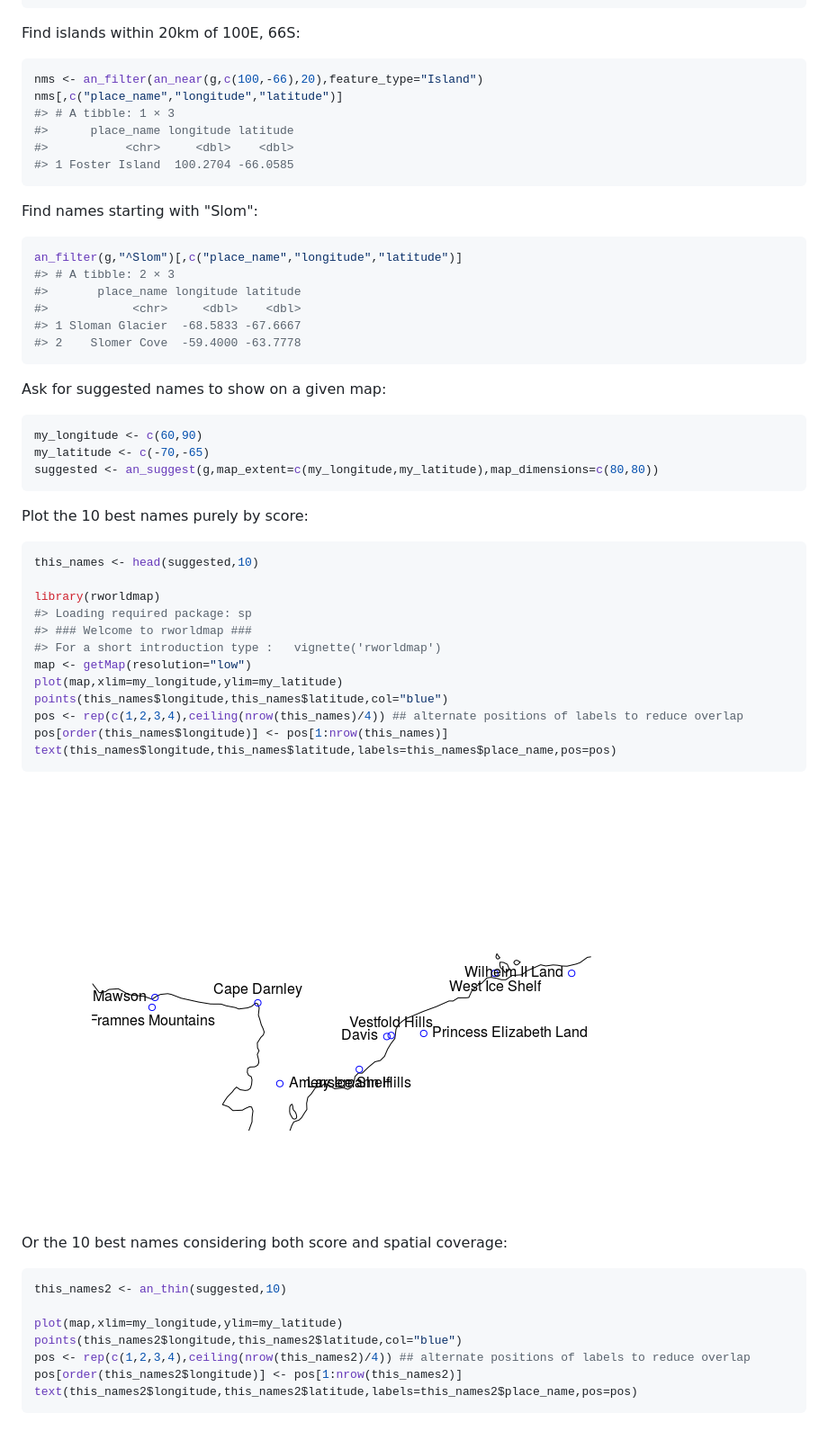
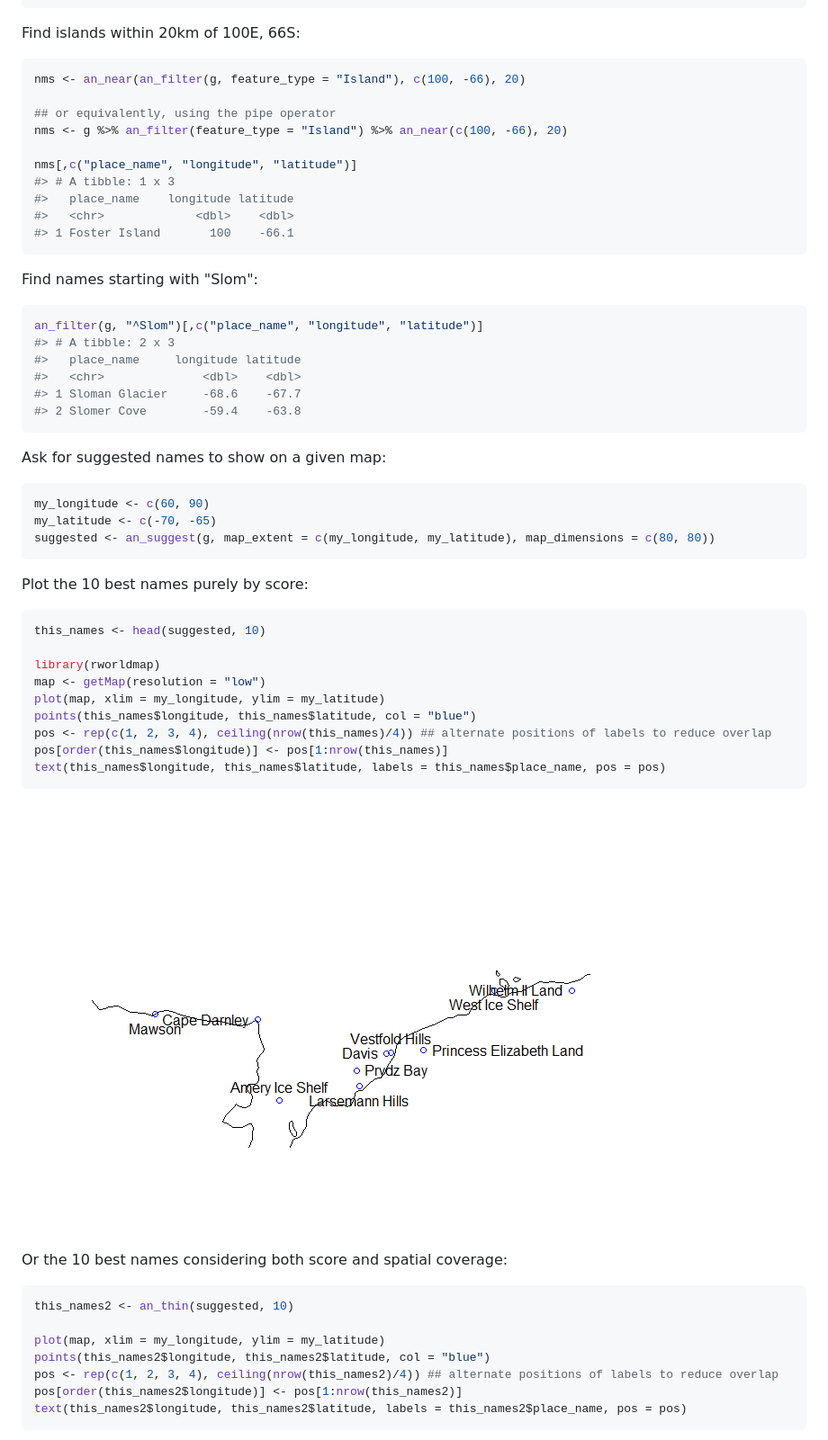
Before and after one commit to ropensci/antanym, a Markdown page: README.md, the part around the change printed below. Shown: that part at 90% size. Rendered like a GitHub page; pictures changed too: README-unnamed-chunk-10-1.png (deleted), vignettes/README-unnamed-chunk-10-1.png (added).

Commit message:
revise README, move images to vignettes folder

````diff
--- a/README.md
+++ b/README.md
@@ -74,61 +74,62 @@ nrow(g)
 Find islands within 20km of 100E, 66S:
 
 ``` r
-nms <- an_filter(an_near(g,c(100,-66),20),feature_type="Island")
-nms[,c("place_name","longitude","latitude")]
-#> # A tibble: 1 × 3
-#>      place_name longitude latitude
-#>           <chr>     <dbl>    <dbl>
-#> 1 Foster Island  100.2704 -66.0585
+nms <- an_near(an_filter(g, feature_type = "Island"), c(100, -66), 20)
+
+## or equivalently, using the pipe operator
+nms <- g %>% an_filter(feature_type = "Island") %>% an_near(c(100, -66), 20)
+
+nms[,c("place_name", "longitude", "latitude")]
+#> # A tibble: 1 x 3
+#>   place_name    longitude latitude
+#>   <chr>             <dbl>    <dbl>
+#> 1 Foster Island       100    -66.1
 ```
 
 Find names starting with "Slom":
 
 ``` r
-an_filter(g,"^Slom")[,c("place_name","longitude","latitude")]
-#> # A tibble: 2 × 3
-#>       place_name longitude latitude
-#>            <chr>     <dbl>    <dbl>
-#> 1 Sloman Glacier  -68.5833 -67.6667
-#> 2    Slomer Cove  -59.4000 -63.7778
+an_filter(g, "^Slom")[,c("place_name", "longitude", "latitude")]
+#> # A tibble: 2 x 3
+#>   place_name     longitude latitude
+#>   <chr>              <dbl>    <dbl>
+#> 1 Sloman Glacier     -68.6    -67.7
+#> 2 Slomer Cove        -59.4    -63.8
 ```
 
 Ask for suggested names to show on a given map:
 
 ``` r
-my_longitude <- c(60,90)
-my_latitude <- c(-70,-65)
-suggested <- an_suggest(g,map_extent=c(my_longitude,my_latitude),map_dimensions=c(80,80))
+my_longitude <- c(60, 90)
+my_latitude <- c(-70, -65)
+suggested <- an_suggest(g, map_extent = c(my_longitude, my_latitude), map_dimensions = c(80, 80))
 ```
 
 Plot the 10 best names purely by score:
 
 ``` r
-this_names <- head(suggested,10)
+this_names <- head(suggested, 10)
 
 library(rworldmap)
-#> Loading required package: sp
-#> ### Welcome to rworldmap ###
-#> For a short introduction type :   vignette('rworldmap')
-map <- getMap(resolution="low")
-plot(map,xlim=my_longitude,ylim=my_latitude)
-points(this_names$longitude,this_names$latitude,col="blue")
-pos <- rep(c(1,2,3,4),ceiling(nrow(this_names)/4)) ## alternate positions of labels to reduce overlap
+map <- getMap(resolution = "low")
+plot(map, xlim = my_longitude, ylim = my_latitude)
+points(this_names$longitude, this_names$latitude, col = "blue")
+pos <- rep(c(1, 2, 3, 4), ceiling(nrow(this_names)/4)) ## alternate positions of labels to reduce overlap
 pos[order(this_names$longitude)] <- pos[1:nrow(this_names)]
-text(this_names$longitude,this_names$latitude,labels=this_names$place_name,pos=pos)
+text(this_names$longitude, this_names$latitude, labels = this_names$place_name, pos = pos)
 ```
 
-![](README-unnamed-chunk-10-1.png)
+![](vignettes/README-unnamed-chunk-10-1.png)
 
 Or the 10 best names considering both score and spatial coverage:
 
 ``` r
-this_names2 <- an_thin(suggested,10)
+this_names2 <- an_thin(suggested, 10)
 
-plot(map,xlim=my_longitude,ylim=my_latitude)
-points(this_names2$longitude,this_names2$latitude,col="blue")
-pos <- rep(c(1,2,3,4),ceiling(nrow(this_names2)/4)) ## alternate positions of labels to reduce overlap
+plot(map, xlim = my_longitude, ylim = my_latitude)
+points(this_names2$longitude, this_names2$latitude, col = "blue")
+pos <- rep(c(1, 2, 3, 4), ceiling(nrow(this_names2)/4)) ## alternate positions of labels to reduce overlap
 pos[order(this_names2$longitude)] <- pos[1:nrow(this_names2)]
-text(this_names2$longitude,this_names2$latitude,labels=this_names2$place_name,pos=pos)
+text(this_names2$longitude, this_names2$latitude, labels = this_names2$place_name, pos = pos)
 ```
 
````
Also changed, not shown: other parts of README.md (+43 -45 lines), README-unnamed-chunk-11-1.png (deleted), vignettes/README-leaflet.png (renamed from README-leaflet.png), vignettes/README-leafletps.png (renamed from README-leafletps.png), vignettes/README-unnamed-chunk-11-1.png (added), 3 other files.
